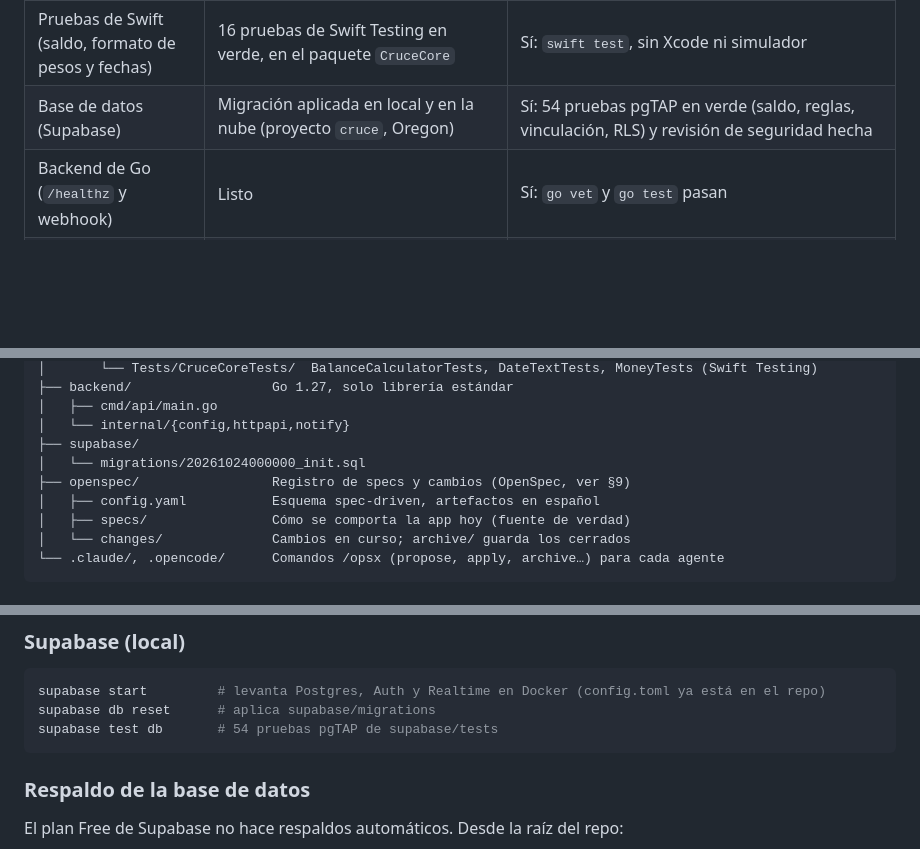
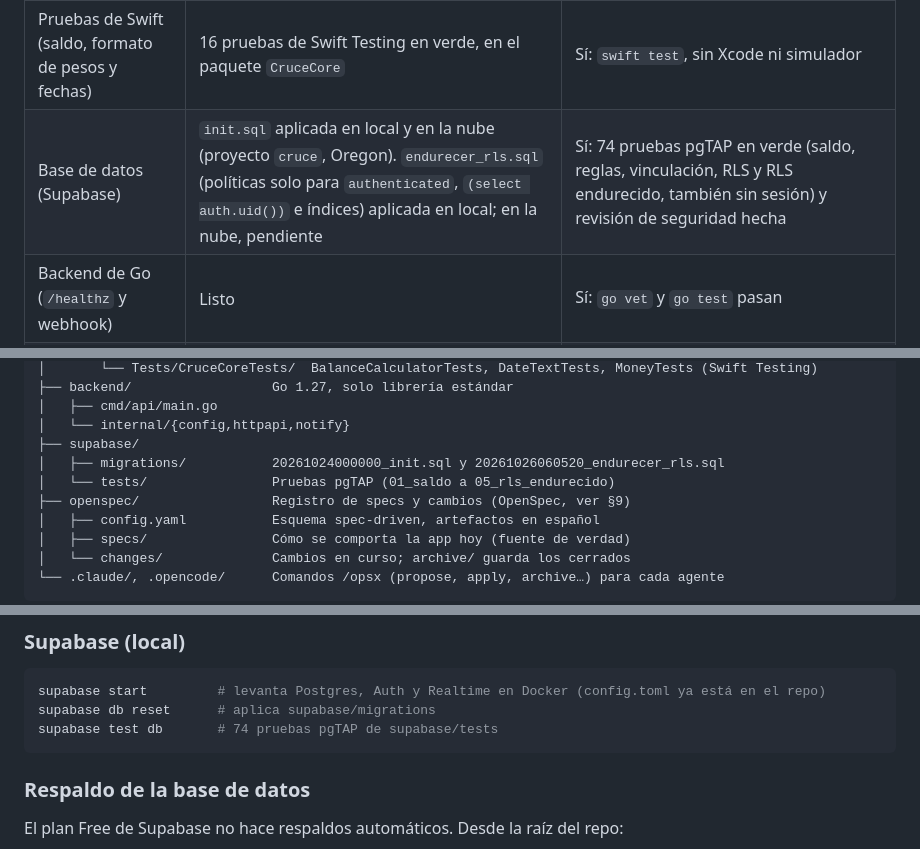
Before and after one commit to JoanRojasMejia/cruce, a Markdown page: CLAUDE.md, 3 parts joined by grey strips. GitHub-like rendering; blank space fills up the shorter version.

Commit message:
docs: documentar el endurecimiento de RLS en CLAUDE.md

````diff
--- a/CLAUDE.md
+++ b/CLAUDE.md
@@ -51,7 +51,7 @@ Es un movimiento más (`kind = settlement`, reparto "todo es del otro"): quien d
 | Diseño (opción A, 20 pantallas y guía de estilo) | Cerrado | Sí. Capturas en `docs/design/screens/` |
 | App iOS con todas las pantallas y datos de ejemplo | Compila, corre y se ve como el diseño (CP1) | Sí: capturas de las 20 pantallas en iPhone 16, SE y Pro Max, y con texto grande. Probada en un iPhone 17 Pro físico (cuenta gratuita de Apple) |
 | Pruebas de Swift (saldo, formato de pesos y fechas) | 16 pruebas de Swift Testing en verde, en el paquete `CruceCore` | Sí: `swift test`, sin Xcode ni simulador |
-| Base de datos (Supabase) | Migración aplicada en local y en la nube (proyecto `cruce`, Oregon) | Sí: 54 pruebas pgTAP en verde (saldo, reglas, vinculación, RLS) y revisión de seguridad hecha |
+| Base de datos (Supabase) | `init.sql` aplicada en local y en la nube (proyecto `cruce`, Oregon). `endurecer_rls.sql` (políticas solo para `authenticated`, `(select auth.uid())` e índices) aplicada en local; en la nube, pendiente | Sí: 74 pruebas pgTAP en verde (saldo, reglas, vinculación, RLS y RLS endurecido, también sin sesión) y revisión de seguridad hecha |
 | Backend de Go (`/healthz` y webhook) | Listo | Sí: `go vet` y `go test` pasan |
 | Git | Iniciado (rama `main`) | — |
 | Integración continua (GitHub Actions) | `ci.yml`: backend, base de datos y lógica, cada uno solo si cambió su carpeta; `ios.yml` compila la app a mano | Local: cada paso corre en la Mac (Linux con `swift:6.4` en Docker) y `actionlint` no reporta errores. En GitHub: pendiente del primer push |
@@ -96,7 +96,8 @@ cruce/
 │   ├── cmd/api/main.go
 │   └── internal/{config,httpapi,notify}
 ├── supabase/
-│   └── migrations/20261024000000_init.sql
+│   ├── migrations/           20261024000000_init.sql y 20261026060520_endurecer_rls.sql
+│   └── tests/                Pruebas pgTAP (01_saldo a 05_rls_endurecido)
 ├── openspec/                 Registro de specs y cambios (OpenSpec, ver §9)
 │   ├── config.yaml           Esquema spec-driven, artefactos en español
 │   ├── specs/                Cómo se comporta la app hoy (fuente de verdad)
@@ -145,7 +146,7 @@ curl localhost:8080/healthz
 ```bash
 supabase start         # levanta Postgres, Auth y Realtime en Docker (config.toml ya está en el repo)
 supabase db reset      # aplica supabase/migrations
-supabase test db       # 54 pruebas pgTAP de supabase/tests
+supabase test db       # 74 pruebas pgTAP de supabase/tests
 ```
 
 ### Respaldo de la base de datos
````
Also changed, not shown: other parts of CLAUDE.md (+1 -1 lines), 1 other file.
